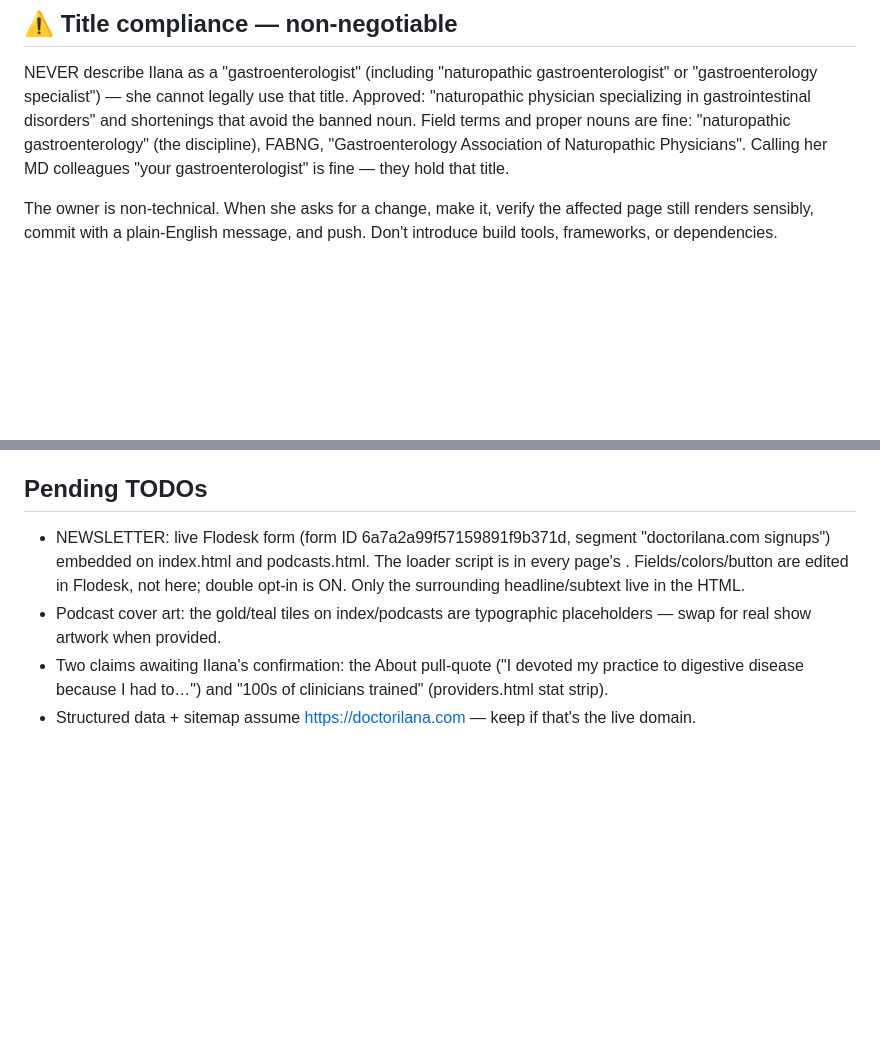
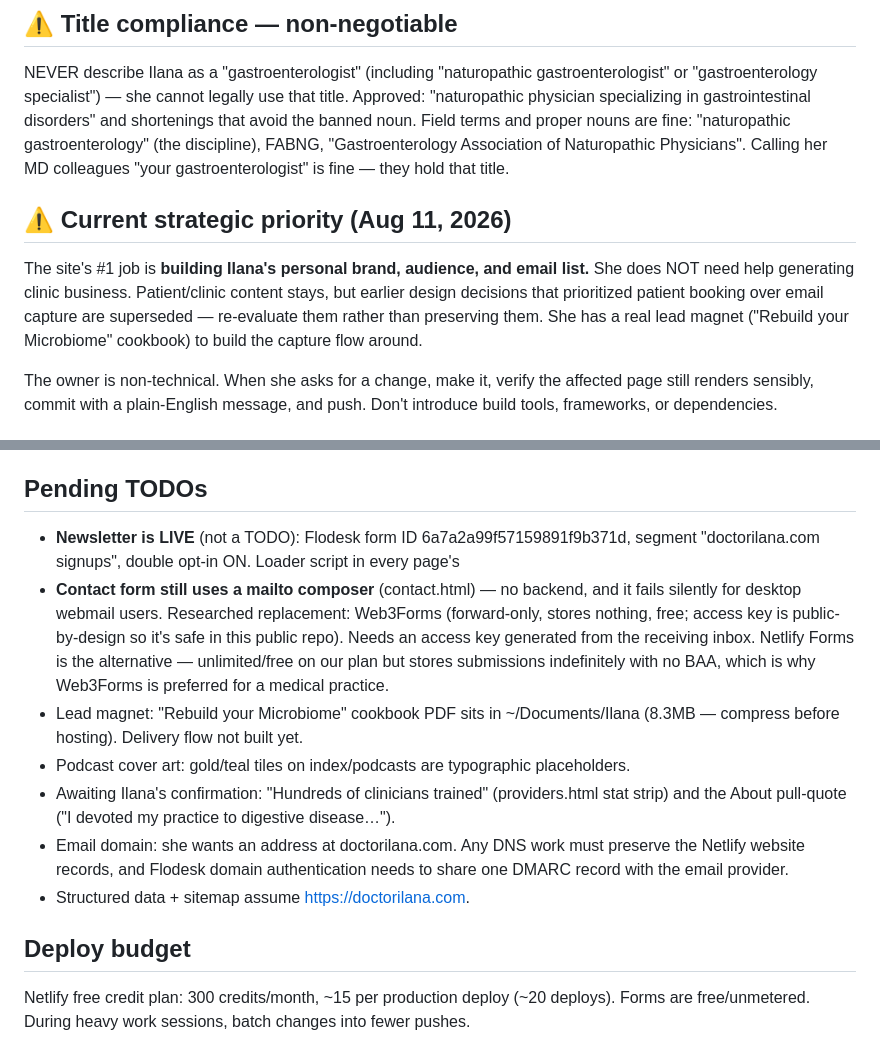
Before and after one commit to doctorilana/doctorilana-site, a Markdown page: CLAUDE.md, 2 parts joined by grey strips. Rendered like a GitHub page; blank space fills up the shorter version.

Commit message:
CLAUDE.md: record strategic pivot to audience building, current state, deploy budget
Co-Authored-By: Claude Fable 5 <noreply@anthropic.com>

```diff
--- a/CLAUDE.md
+++ b/CLAUDE.md
@@ -13,6 +13,14 @@ disorders" and shortenings that avoid the banned noun. Field terms and proper
 nouns are fine: "naturopathic gastroenterology" (the discipline), FABNG,
 "Gastroenterology Association of Naturopathic Physicians". Calling her MD
 colleagues "your gastroenterologist" is fine — they hold that title.
+
+## ⚠️ Current strategic priority (Aug 11, 2026)
+
+The site's #1 job is **building Ilana's personal brand, audience, and email list.**
+She does NOT need help generating clinic business. Patient/clinic content stays, but
+earlier design decisions that prioritized patient booking over email capture are
+superseded — re-evaluate them rather than preserving them. She has a real lead magnet
+("Rebuild your Microbiome" cookbook) to build the capture flow around.
 
 The owner is non-technical. When she asks for a change, make it, verify the affected
 page still renders sensibly, commit with a plain-English message, and push. Don't
@@ -61,14 +69,29 @@ introduce build tools, frameworks, or dependencies.
 
 ## Pending TODOs
 
-- NEWSLETTER: live Flodesk form (form ID 6a7a2a99f57159891f9b371d, segment
-  "doctorilana.com signups") embedded on index.html and podcasts.html. The loader
-  script is in every page's <head>. Fields/colors/button are edited in Flodesk, not
-  here; double opt-in is ON. Only the surrounding headline/subtext live in the HTML.
-- Podcast cover art: the gold/teal tiles on index/podcasts are typographic
-  placeholders — swap for real show artwork when provided.
-- Two claims awaiting Ilana's confirmation: the About pull-quote ("I devoted my
-  practice to digestive disease because I had to…") and "100s of clinicians trained"
-  (providers.html stat strip).
-- Structured data + sitemap assume https://doctorilana.com — keep if that's the
-  live domain.
+- **Newsletter is LIVE** (not a TODO): Flodesk form ID 6a7a2a99f57159891f9b371d,
+  segment "doctorilana.com signups", double opt-in ON. Loader script in every page's
+  <head>; form embedded on index, podcasts, providers, and all 9 condition pages, plus
+  a footer link site-wide. Deliberately NOT on patients/consulting/about/reviews/
+  contact — those pages have a single competing action. Fields/colors/button are edited
+  in Flodesk; only the surrounding headline/subtext live in the HTML.
+- **Contact form still uses a mailto composer** (contact.html) — no backend, and it
+  fails silently for desktop webmail users. Researched replacement: Web3Forms
+  (forward-only, stores nothing, free; access key is public-by-design so it's safe in
+  this public repo). Needs an access key generated from the receiving inbox. Netlify
+  Forms is the alternative — unlimited/free on our plan but stores submissions
+  indefinitely with no BAA, which is why Web3Forms is preferred for a medical practice.
+- Lead magnet: "Rebuild your Microbiome" cookbook PDF sits in ~/Documents/Ilana
+  (8.3MB — compress before hosting). Delivery flow not built yet.
+- Podcast cover art: gold/teal tiles on index/podcasts are typographic placeholders.
+- Awaiting Ilana's confirmation: "Hundreds of clinicians trained" (providers.html stat
+  strip) and the About pull-quote ("I devoted my practice to digestive disease…").
+- Email domain: she wants an address at doctorilana.com. Any DNS work must preserve the
+  Netlify website records, and Flodesk domain authentication needs to share one DMARC
+  record with the email provider.
+- Structured data + sitemap assume https://doctorilana.com.
+
+## Deploy budget
+
+Netlify free credit plan: 300 credits/month, ~15 per production deploy (~20 deploys).
+Forms are free/unmetered. During heavy work sessions, batch changes into fewer pushes.
```
